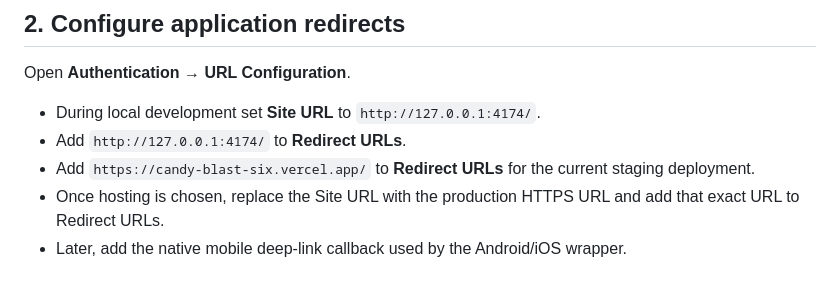
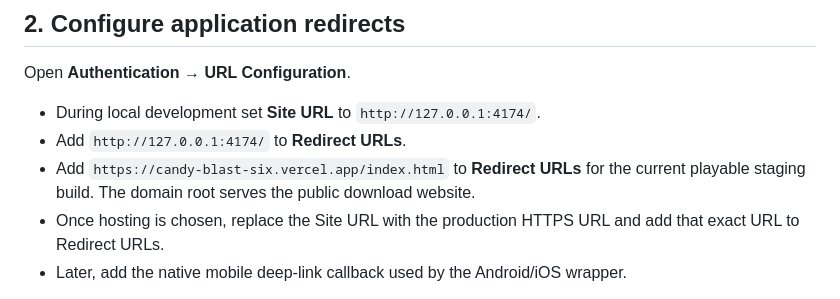
Before and after one commit to SaidislomSaidazimovv/CandyBlast, a Markdown page: supabase/SETUP.md, the part around the change. Drawn GitHub-style.

Commit message:
Document the Vercel auth callback

```diff
--- a/supabase/SETUP.md
+++ b/supabase/SETUP.md
@@ -12,7 +12,7 @@ Open **Authentication → URL Configuration**.
 
 - During local development set **Site URL** to `http://127.0.0.1:4174/`.
 - Add `http://127.0.0.1:4174/` to **Redirect URLs**.
-- Add `https://candy-blast-six.vercel.app/` to **Redirect URLs** for the current staging deployment.
+- Add `https://candy-blast-six.vercel.app/index.html` to **Redirect URLs** for the current playable staging build. The domain root serves the public download website.
 - Once hosting is chosen, replace the Site URL with the production HTTPS URL and add that exact URL to Redirect URLs.
 - Later, add the native mobile deep-link callback used by the Android/iOS wrapper.
 
```
